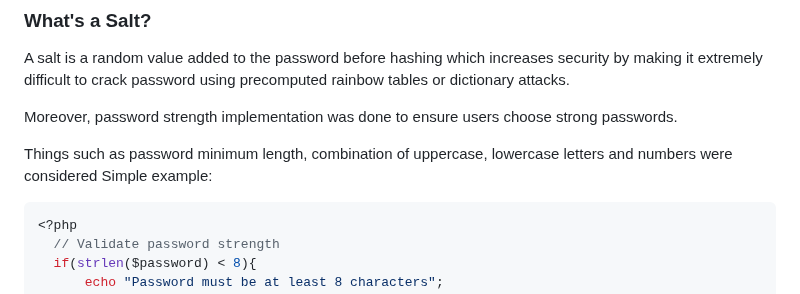
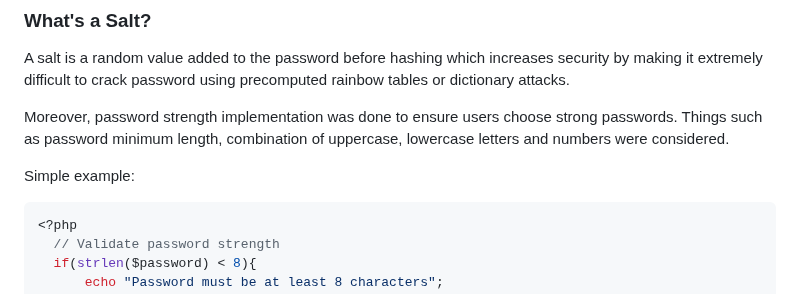
Before and after one commit to Elvismutinda/User-Auth, a Markdown page: README.md, the part around the change. Rendered like a GitHub page.

Commit message:
V1.0 Implementation

````diff
--- a/README.md
+++ b/README.md
@@ -55,9 +55,8 @@
 
 A salt is a random value added to the password before hashing which increases security by making it extremely difficult to crack password using precomputed rainbow tables or dictionary attacks.
 
-Moreover, password strength implementation was done to ensure users choose strong passwords.
+Moreover, password strength implementation was done to ensure users choose strong passwords. Things such as password minimum length, combination of uppercase, lowercase letters and numbers were considered.
 
-Things such as password minimum length, combination of uppercase, lowercase letters and numbers were considered
 Simple example:
 ```php
 <?php
````
